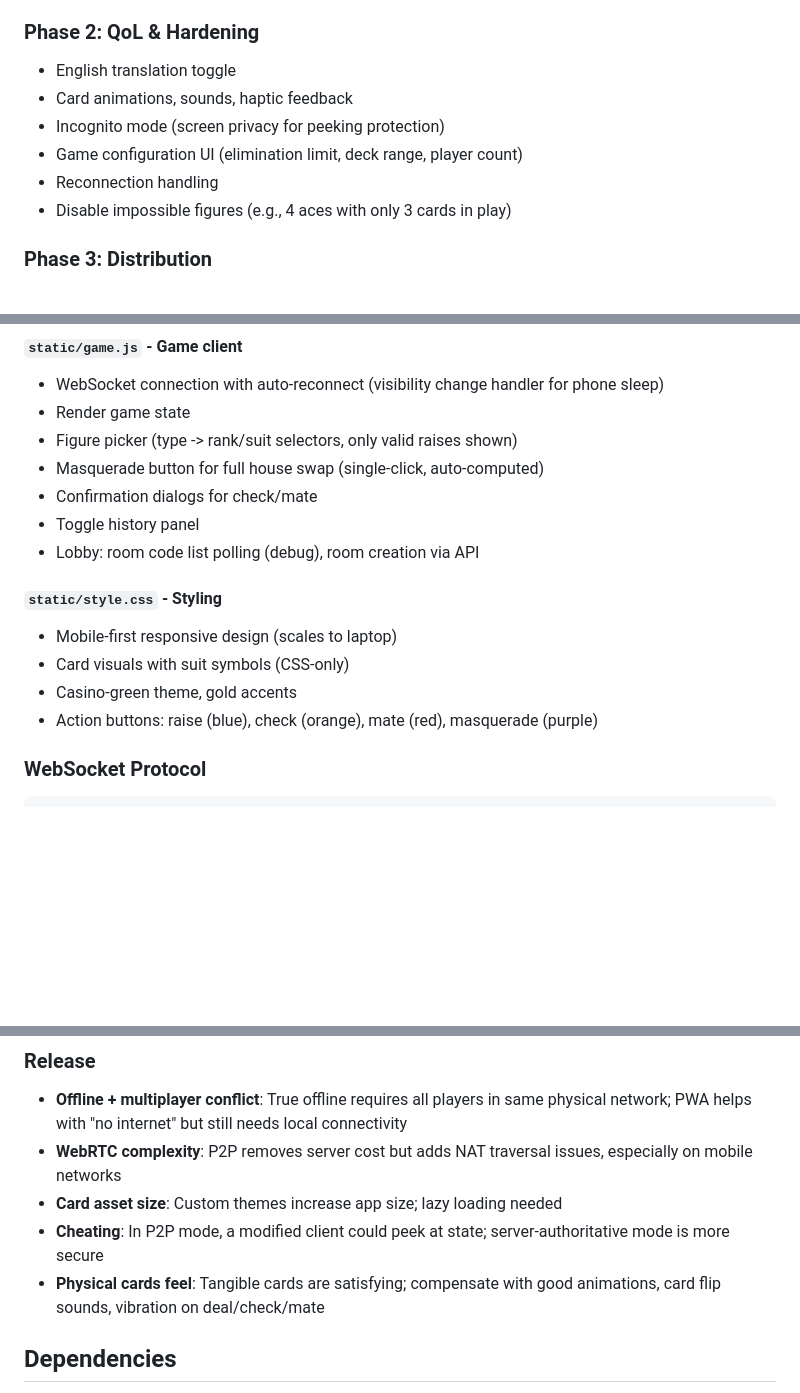
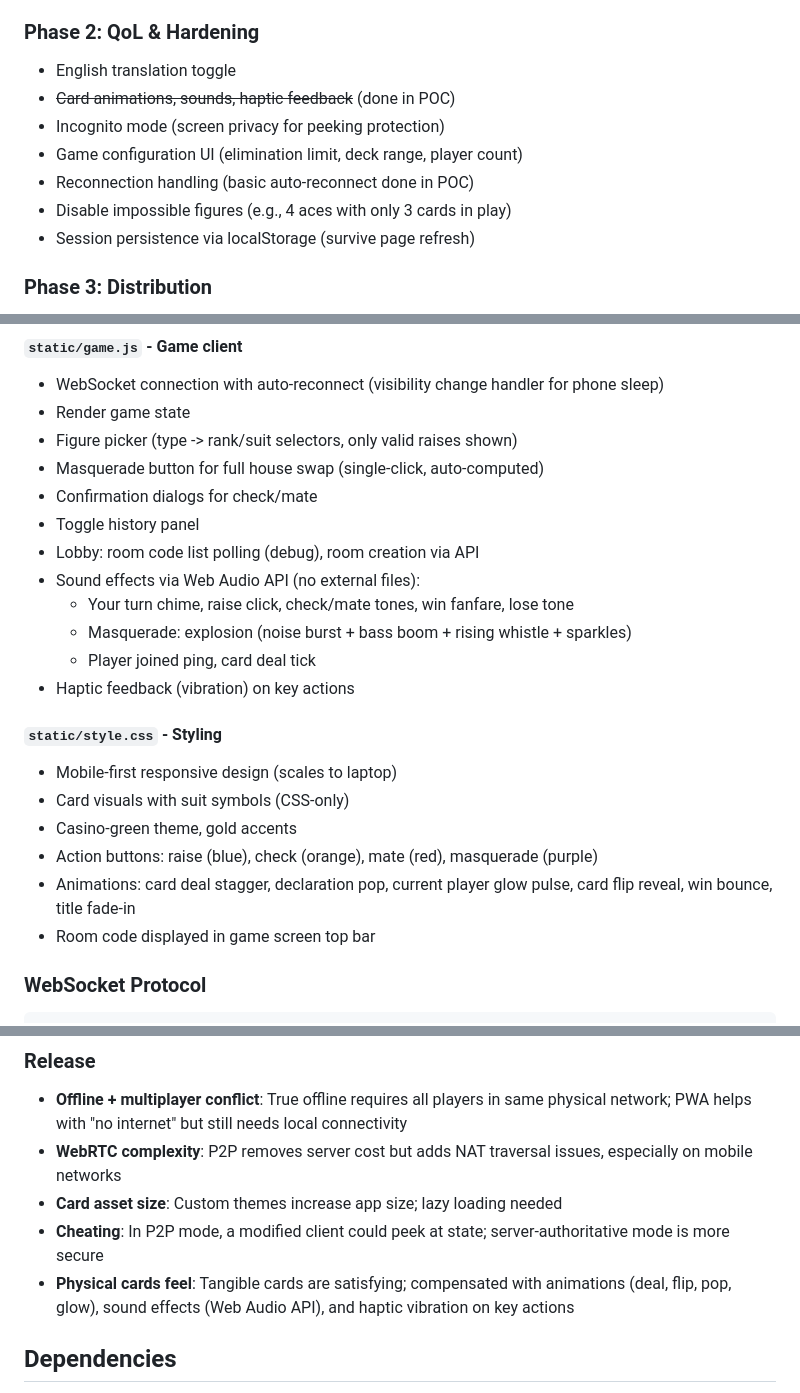
Before and after one commit to Belvenix/poker-starej-kuncera, a Markdown page: docs/ARCHITECTURE.md, 3 parts joined by grey strips. Rendered like a GitHub page; blank space fills up the shorter version.

Commit message:
docs: update steps that are done

```diff
--- a/docs/ARCHITECTURE.md
+++ b/docs/ARCHITECTURE.md
@@ -11,11 +11,12 @@
 
 ### Phase 2: QoL & Hardening
 - English translation toggle
-- Card animations, sounds, haptic feedback
+- ~~Card animations, sounds, haptic feedback~~ (done in POC)
 - Incognito mode (screen privacy for peeking protection)
 - Game configuration UI (elimination limit, deck range, player count)
-- Reconnection handling
+- Reconnection handling (basic auto-reconnect done in POC)
 - Disable impossible figures (e.g., 4 aces with only 3 cards in play)
+- Session persistence via localStorage (survive page refresh)
 
 ### Phase 3: Distribution
 - Offline play (service worker / PWA)
@@ -84,12 +85,19 @@ Browser (Phone)          Server (Python)
 - Confirmation dialogs for check/mate
 - Toggle history panel
 - Lobby: room code list polling (debug), room creation via API
+- Sound effects via Web Audio API (no external files):
+  - Your turn chime, raise click, check/mate tones, win fanfare, lose tone
+  - Masquerade: explosion (noise burst + bass boom + rising whistle + sparkles)
+  - Player joined ping, card deal tick
+- Haptic feedback (vibration) on key actions
 
 #### `static/style.css` - Styling
 - Mobile-first responsive design (scales to laptop)
 - Card visuals with suit symbols (CSS-only)
 - Casino-green theme, gold accents
 - Action buttons: raise (blue), check (orange), mate (red), masquerade (purple)
+- Animations: card deal stagger, declaration pop, current player glow pulse, card flip reveal, win bounce, title fade-in
+- Room code displayed in game screen top bar
 
 ### WebSocket Protocol
 
@@ -144,7 +152,7 @@ Browser (Phone)          Server (Python)
 - **WebRTC complexity**: P2P removes server cost but adds NAT traversal issues, especially on mobile networks
 - **Card asset size**: Custom themes increase app size; lazy loading needed
 - **Cheating**: In P2P mode, a modified client could peek at state; server-authoritative mode is more secure
-- **Physical cards feel**: Tangible cards are satisfying; compensate with good animations, card flip sounds, vibration on deal/check/mate
+- **Physical cards feel**: Tangible cards are satisfying; compensated with animations (deal, flip, pop, glow), sound effects (Web Audio API), and haptic vibration on key actions
 
 ## Dependencies
 
```
